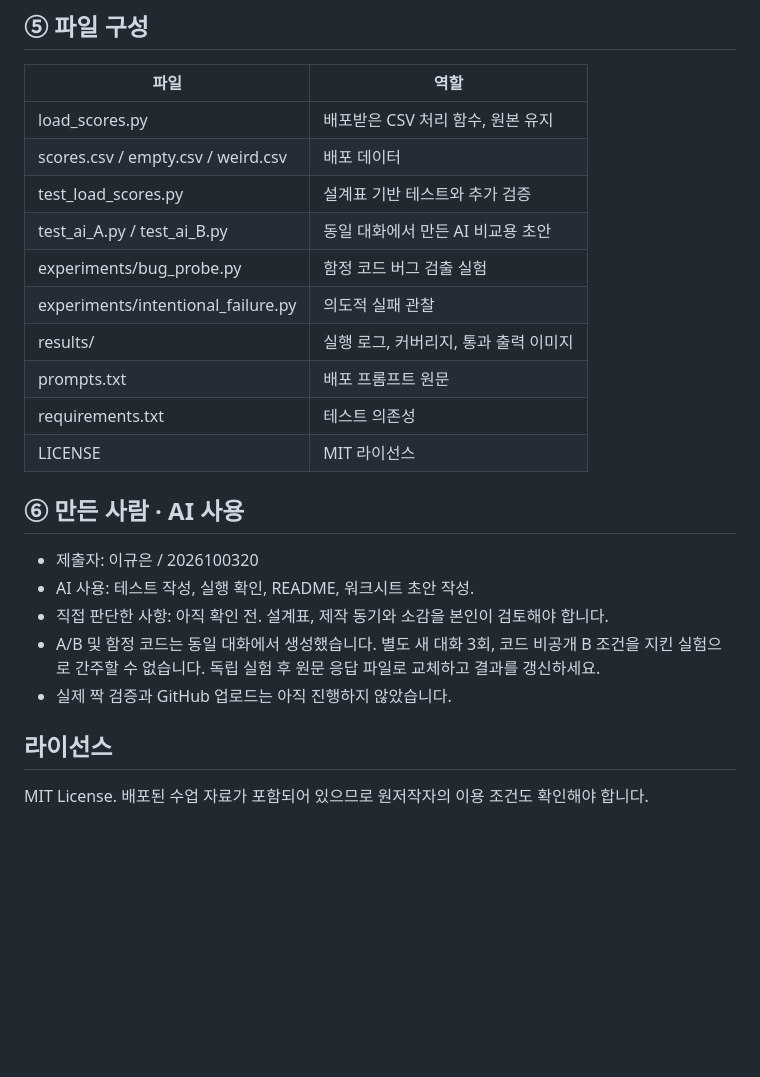
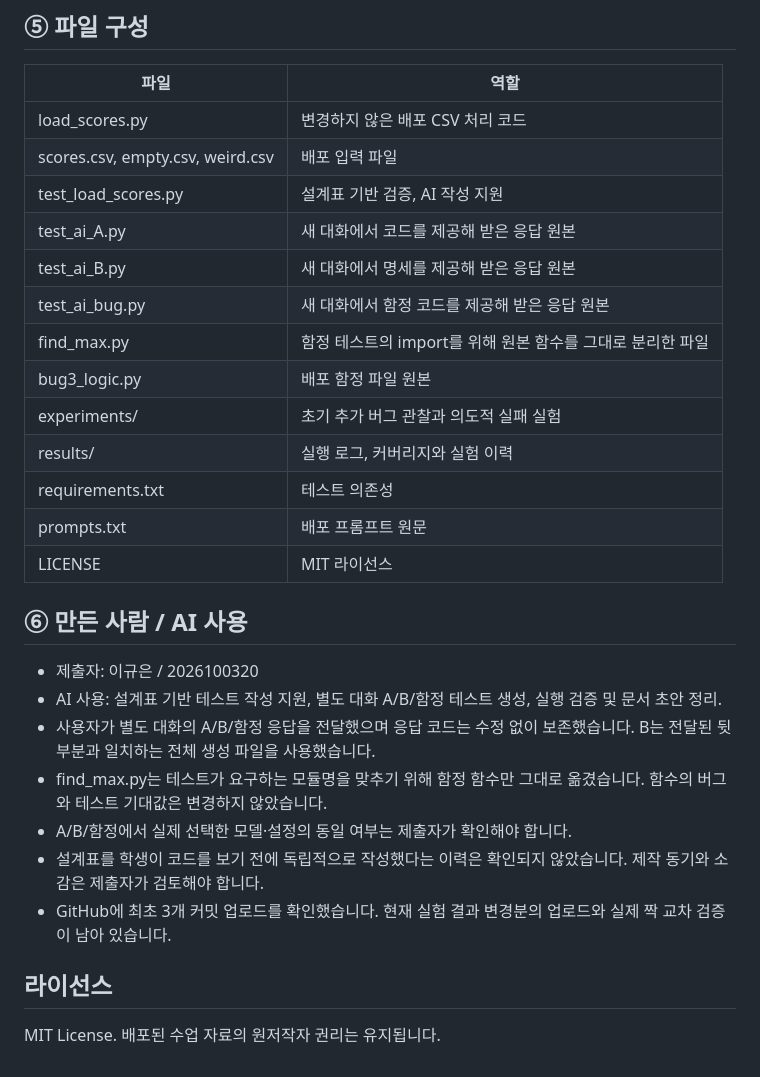
Before and after one commit to kyuuenlee/ai-programming-week11, a Markdown page: README.md, the part around one of its changes. Rendered like a GitHub page; blank space fills up the shorter version.

```diff
--- a/README.md
+++ b/README.md
@@ -36,23 +54,28 @@ python -m pytest experiments/bug_probe.py -q
 ## ⑤ 파일 구성
 | 파일 | 역할 |
 | --- | --- |
-| load_scores.py | 배포받은 CSV 처리 함수, 원본 유지 |
-| scores.csv / empty.csv / weird.csv | 배포 데이터 |
-| test_load_scores.py | 설계표 기반 테스트와 추가 검증 |
-| test_ai_A.py / test_ai_B.py | 동일 대화에서 만든 AI 비교용 초안 |
-| experiments/bug_probe.py | 함정 코드 버그 검출 실험 |
-| experiments/intentional_failure.py | 의도적 실패 관찰 |
-| results/ | 실행 로그, 커버리지, 통과 출력 이미지 |
+| load_scores.py | 변경하지 않은 배포 CSV 처리 코드 |
+| scores.csv, empty.csv, weird.csv | 배포 입력 파일 |
+| test_load_scores.py | 설계표 기반 검증, AI 작성 지원 |
+| test_ai_A.py | 새 대화에서 코드를 제공해 받은 응답 원본 |
+| test_ai_B.py | 새 대화에서 명세를 제공해 받은 응답 원본 |
+| test_ai_bug.py | 새 대화에서 함정 코드를 제공해 받은 응답 원본 |
+| find_max.py | 함정 테스트의 import를 위해 원본 함수를 그대로 분리한 파일 |
+| bug3_logic.py | 배포 함정 파일 원본 |
+| experiments/ | 초기 추가 버그 관찰과 의도적 실패 실험 |
+| results/ | 실행 로그, 커버리지와 실험 이력 |
+| requirements.txt | 테스트 의존성 |
 | prompts.txt | 배포 프롬프트 원문 |
-| requirements.txt | 테스트 의존성 |
 | LICENSE | MIT 라이선스 |
 
-## ⑥ 만든 사람 · AI 사용
+## ⑥ 만든 사람 / AI 사용
 - 제출자: 이규은 / 2026100320
-- AI 사용: 테스트 작성, 실행 확인, README, 워크시트 초안 작성.
-- 직접 판단한 사항: 아직 확인 전. 설계표, 제작 동기와 소감을 본인이 검토해야 합니다.
-- A/B 및 함정 코드는 동일 대화에서 생성했습니다. 별도 새 대화 3회, 코드 비공개 B 조건을 지킨 실험으로 간주할 수 없습니다. 독립 실험 후 원문 응답 파일로 교체하고 결과를 갱신하세요.
-- 실제 짝 검증과 GitHub 업로드는 아직 진행하지 않았습니다.
+- AI 사용: 설계표 기반 테스트 작성 지원, 별도 대화 A/B/함정 테스트 생성, 실행 검증 및 문서 초안 정리.
+- 사용자가 별도 대화의 A/B/함정 응답을 전달했으며 응답 코드는 수정 없이 보존했습니다. B는 전달된 뒷부분과 일치하는 전체 생성 파일을 사용했습니다.
+- find_max.py는 테스트가 요구하는 모듈명을 맞추기 위해 함정 함수만 그대로 옮겼습니다. 함수의 버그와 테스트 기대값은 변경하지 않았습니다.
+- A/B/함정에서 실제 선택한 모델·설정의 동일 여부는 제출자가 확인해야 합니다.
+- 설계표를 학생이 코드를 보기 전에 독립적으로 작성했다는 이력은 확인되지 않았습니다. 제작 동기와 소감은 제출자가 검토해야 합니다.
+- GitHub에 최초 3개 커밋 업로드를 확인했습니다. 현재 실험 결과 변경분의 업로드와 실제 짝 교차 검증이 남아 있습니다.
 
 ## 라이선스
-MIT License. 배포된 수업 자료가 포함되어 있으므로 원저작자의 이용 조건도 확인해야 합니다.
+MIT License. 배포된 수업 자료의 원저작자 권리는 유지됩니다.
```
Also changed, not shown: other parts of README.md (+31 -13 lines), results/실험이력.md (added, +14 -0 lines), results/테스트_실행결과.png, 11 other files.
